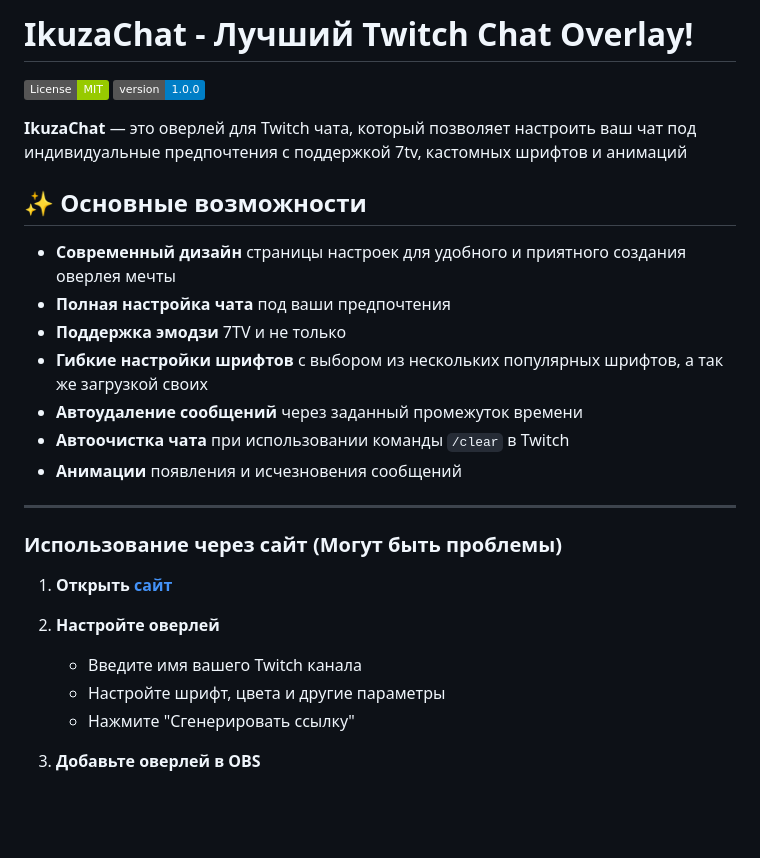
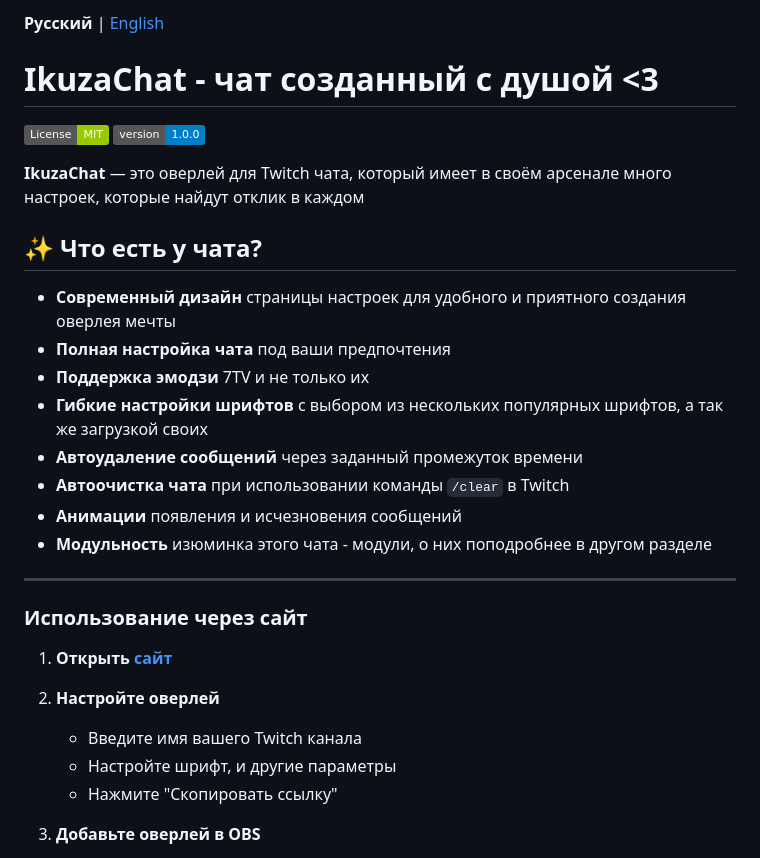
Before and after one commit to ikuza47/ikuzachat, a Markdown page: README.md, the part around the change printed below. GitHub-like rendering; badges without logos; blank space fills up the shorter version.

```diff
--- a/README.md
+++ b/README.md
@@ -1,21 +1,23 @@
-# IkuzaChat - Лучший Twitch Chat Overlay!
+**Русский** | [English](READMEEN.md)
+# IkuzaChat - чат созданный с душой <3
 
 [![License: MIT](https://img.shields.io/badge/License-MIT-green.svg)](https://opensource.org/licenses/MIT)
 [![Version](https://img.shields.io/badge/version-1.0.0-blue.svg)](https://github.com/yourusername/ikuzachat)
 
-**IkuzaChat** — это оверлей для Twitch чата, который позволяет настроить ваш чат под индивидуальные предпочтения с поддержкой 7tv, кастомных шрифтов и анимаций
+**IkuzaChat** — это оверлей для Twitch чата, который имеет в своём арсенале много настроек, которые найдут отклик в каждом
 
 
-## ✨ Основные возможности
+## ✨ Что есть у чата?
 
 - **Современный дизайн** страницы настроек для удобного и приятного создания оверлея мечты
 - **Полная настройка чата** под ваши предпочтения
-- **Поддержка эмодзи** 7TV и не только
+- **Поддержка эмодзи** 7TV и не только их
 - **Гибкие настройки шрифтов** с выбором из нескольких популярных шрифтов, а так же загрузкой своих
 - **Автоудаление сообщений** через заданный промежуток времени
 - **Автоочистка чата** при использовании команды `/clear` в Twitch
 - **Анимации** появления и исчезновения сообщений
+- **Модульность** изюминка этого чата - модули, о них поподробнее в другом разделе
 
 ---
-### Использование через сайт (Могут быть проблемы)
+### Использование через сайт
 
@@ -23,8 +25,8 @@
 
 2. **Настройте оверлей**
    - Введите имя вашего Twitch канала
-   - Настройте шрифт, цвета и другие параметры
-   - Нажмите "Сгенерировать ссылку"
+   - Настройте шрифт, и другие параметры
+   - Нажмите "Скопировать ссылку"
 
 3. **Добавьте оверлей в OBS**
    - Добавьте новый источник "Браузер" в OBS
```
Also changed, not shown: other parts of README.md (+19 -52 lines).
